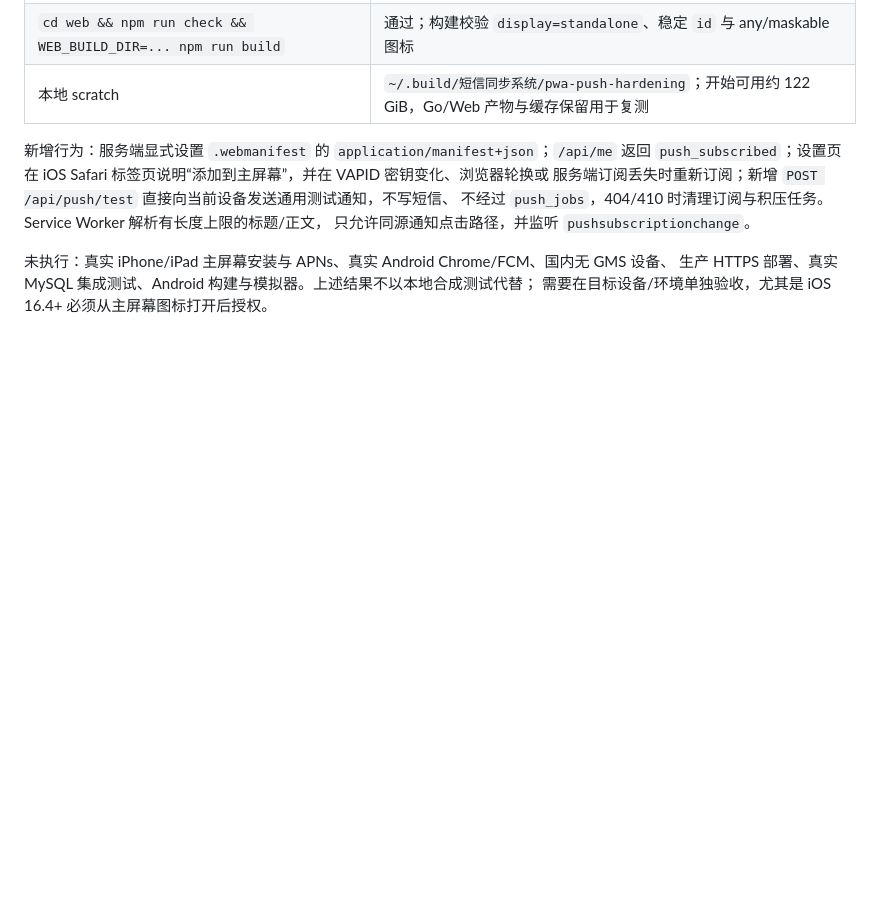
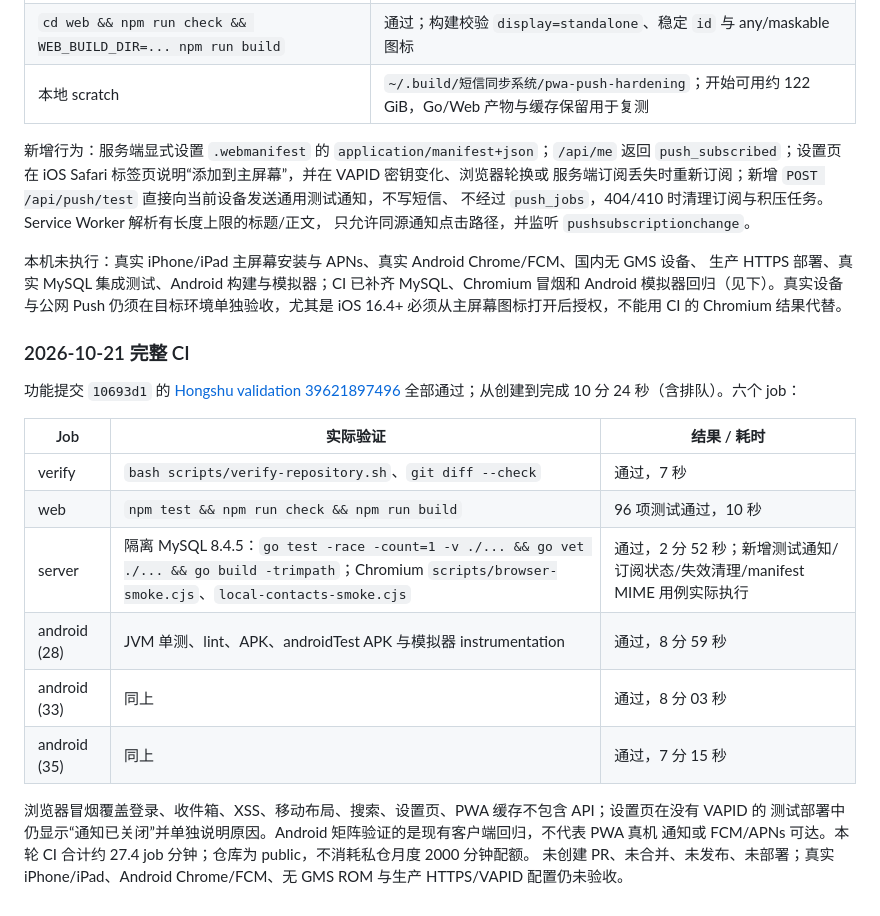
Before and after one commit to IGNGserver/hongshu, a Markdown page: docs/VALIDATION.md, the part around the change. Rendered like a GitHub page; blank space fills up the shorter version.

Commit message:
docs: record PWA push validation and deployment caveats
Clarify that native Android does not depend on Firebase/FCM while PWA push
uses the browser's official APNs/FCM channel, document the VAPID/HTTPS
preflight, and record the full CI run plus the remaining real-device gaps.

Docs-only change; scope was verified with git diff --name-only, repository
structure/credential checks, and git diff --check. No code, migration, release
or deployment changes.

```diff
--- a/docs/VALIDATION.md
+++ b/docs/VALIDATION.md
@@ -730,6 +730,27 @@ manifest MIME 与测试通知，不改变短信入库和 Android 通知链路。
 不经过 `push_jobs`，404/410 时清理订阅与积压任务。Service Worker 解析有长度上限的标题/正文，
 只允许同源通知点击路径，并监听 `pushsubscriptionchange`。
 
-未执行：真实 iPhone/iPad 主屏幕安装与 APNs、真实 Android Chrome/FCM、国内无 GMS 设备、
-生产 HTTPS 部署、真实 MySQL 集成测试、Android 构建与模拟器。上述结果不以本地合成测试代替；
-需要在目标设备/环境单独验收，尤其是 iOS 16.4+ 必须从主屏幕图标打开后授权。
+本机未执行：真实 iPhone/iPad 主屏幕安装与 APNs、真实 Android Chrome/FCM、国内无 GMS 设备、
+生产 HTTPS 部署、真实 MySQL 集成测试、Android 构建与模拟器；CI 已补齐 MySQL、Chromium 冒烟和
+Android 模拟器回归（见下）。真实设备与公网 Push 仍须在目标环境单独验收，尤其是 iOS 16.4+
+必须从主屏幕图标打开后授权，不能用 CI 的 Chromium 结果代替。
+
+### 2026-10-21 完整 CI
+
+功能提交 `10693d1` 的 [Hongshu validation 39621897496](https://github.com/IGNGserver/hongshu/actions/runs/39621897496)
+全部通过；从创建到完成 10 分 24 秒（含排队）。六个 job：
+
+| Job | 实际验证 | 结果 / 耗时 |
+| --- | --- | --- |
+| verify | `bash scripts/verify-repository.sh`、`git diff --check` | 通过，7 秒 |
+| web | `npm test && npm run check && npm run build` | 96 项测试通过，10 秒 |
+| server | 隔离 MySQL 8.4.5：`go test -race -count=1 -v ./... && go vet ./... && go build -trimpath`；Chromium `scripts/browser-smoke.cjs`、`local-contacts-smoke.cjs` | 通过，2 分 52 秒；新增测试通知/订阅状态/失效清理/manifest MIME 用例实际执行 |
+| android (28) | JVM 单测、lint、APK、androidTest APK 与模拟器 instrumentation | 通过，8 分 59 秒 |
+| android (33) | 同上 | 通过，8 分 03 秒 |
+| android (35) | 同上 | 通过，7 分 15 秒 |
+
+浏览器冒烟覆盖登录、收件箱、XSS、移动布局、搜索、设置页、PWA 缓存不包含 API；设置页在没有 VAPID 的
+测试部署中仍显示“通知已关闭”并单独说明原因。Android 矩阵验证的是现有客户端回归，不代表 PWA 真机
+通知或 FCM/APNs 可达。本轮 CI 合计约 27.4 job 分钟；仓库为 public，不消耗私仓月度 2000 分钟配额。
+未创建 PR、未合并、未发布、未部署；真实 iPhone/iPad、Android Chrome/FCM、无 GMS ROM 与生产
+HTTPS/VAPID 配置仍未验收。
```
Also changed, not shown: README.md (+2 -1 lines), docs/DEPLOYMENT.md (+2 -1 lines).
